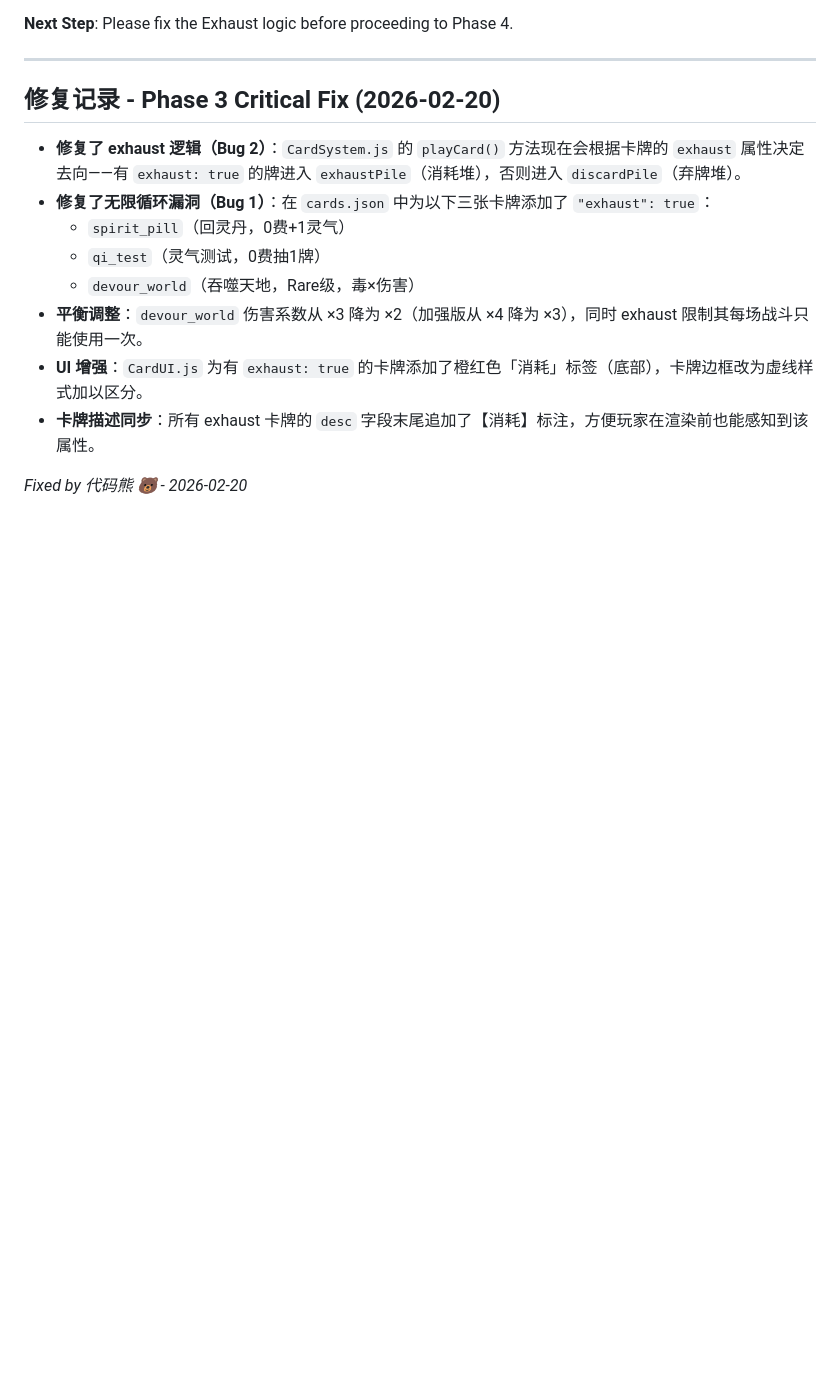
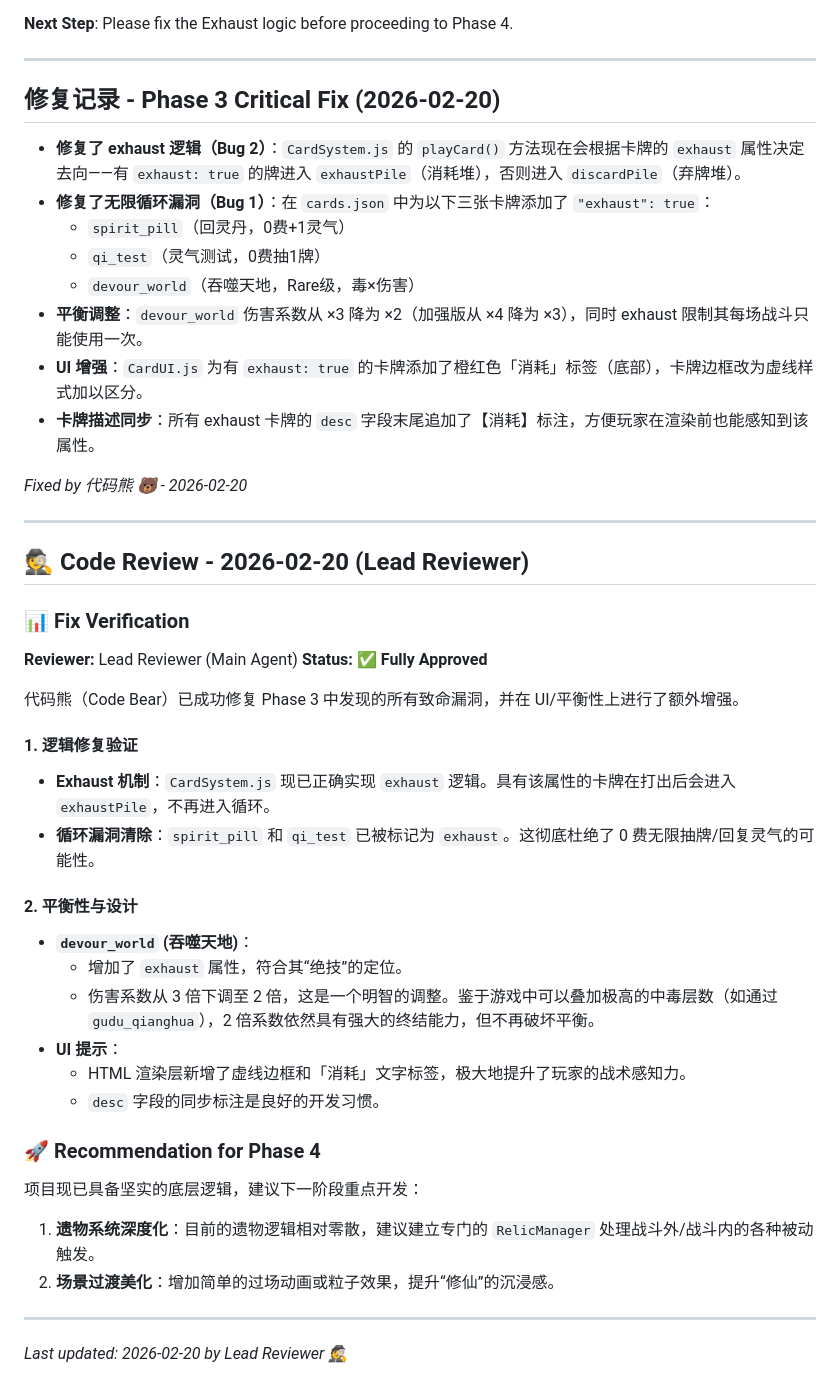
Before and after one commit to zhouyiyang9508/wombat-spire, a Markdown page: DISCUSSION.md, the part around the change. Rendered like a GitHub page; blank space fills up the shorter version.

Commit message:
Add review feedback for Phase 3 fixes

```diff
--- a/DISCUSSION.md
+++ b/DISCUSSION.md
@@ -310,3 +310,34 @@ Phase 3 的内容扩充非常出色，引入了丰富的流派机制（剑修、
 - **卡牌描述同步**：所有 exhaust 卡牌的 `desc` 字段末尾追加了【消耗】标注，方便玩家在渲染前也能感知到该属性。
 
 *Fixed by 代码熊 🐻 - 2026-02-20*
+
+---
+
+## 🕵️ Code Review - 2026-02-20 (Lead Reviewer)
+
+### 📊 Fix Verification
+**Reviewer:** Lead Reviewer (Main Agent)
+**Status:** ✅ **Fully Approved**
+
+代码熊（Code Bear）已成功修复 Phase 3 中发现的所有致命漏洞，并在 UI/平衡性上进行了额外增强。
+
+#### 1. 逻辑修复验证
+- **Exhaust 机制**：`CardSystem.js` 现已正确实现 `exhaust` 逻辑。具有该属性的卡牌在打出后会进入 `exhaustPile`，不再进入循环。
+- **循环漏洞清除**：`spirit_pill` 和 `qi_test` 已被标记为 `exhaust`。这彻底杜绝了 0 费无限抽牌/回复灵气的可能性。
+
+#### 2. 平衡性与设计
+- **`devour_world` (吞噬天地)**：
+  - 增加了 `exhaust` 属性，符合其“绝技”的定位。
+  - 伤害系数从 3 倍下调至 2 倍，这是一个明智的调整。鉴于游戏中可以叠加极高的中毒层数（如通过 `gudu_qianghua`），2 倍系数依然具有强大的终结能力，但不再破坏平衡。
+- **UI 提示**：
+  - HTML 渲染层新增了虚线边框和「消耗」文字标签，极大地提升了玩家的战术感知力。
+  - `desc` 字段的同步标注是良好的开发习惯。
+
+### 🚀 Recommendation for Phase 4
+项目现已具备坚实的底层逻辑，建议下一阶段重点开发：
+1. **遗物系统深度化**：目前的遗物逻辑相对零散，建议建立专门的 `RelicManager` 处理战斗外/战斗内的各种被动触发。
+2. **场景过渡美化**：增加简单的过场动画或粒子效果，提升“修仙”的沉浸感。
+
+---
+
+*Last updated: 2026-02-20 by Lead Reviewer 🕵️*
```
